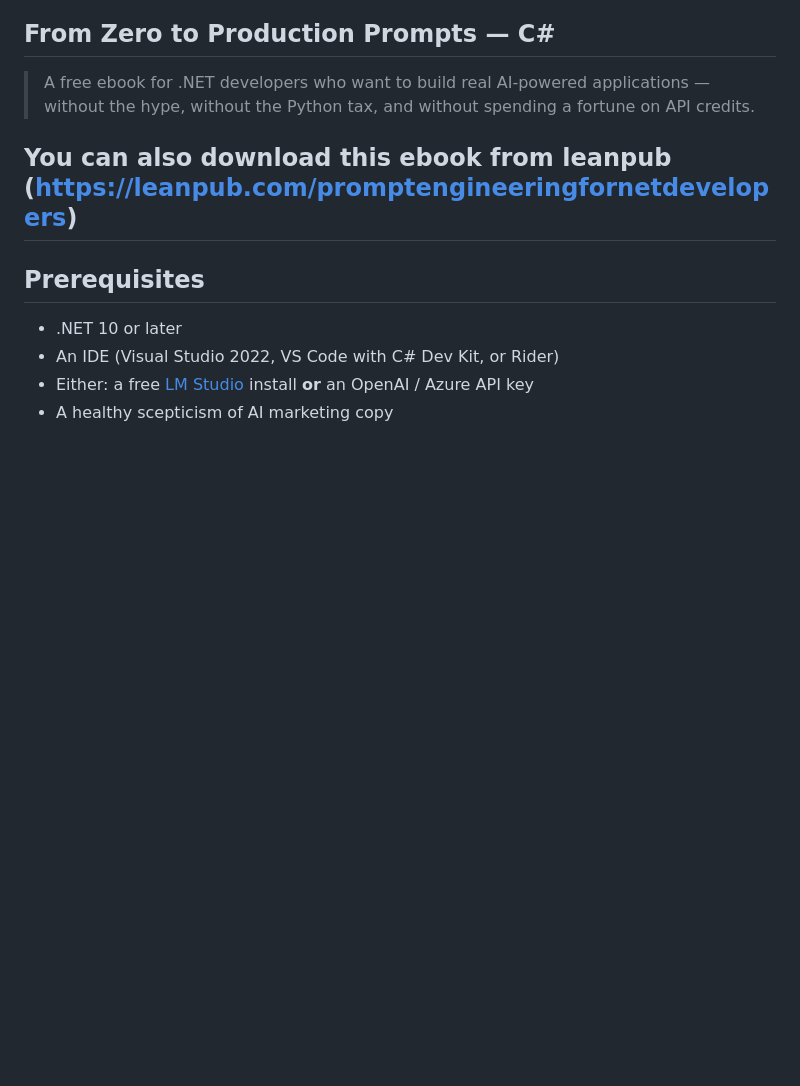
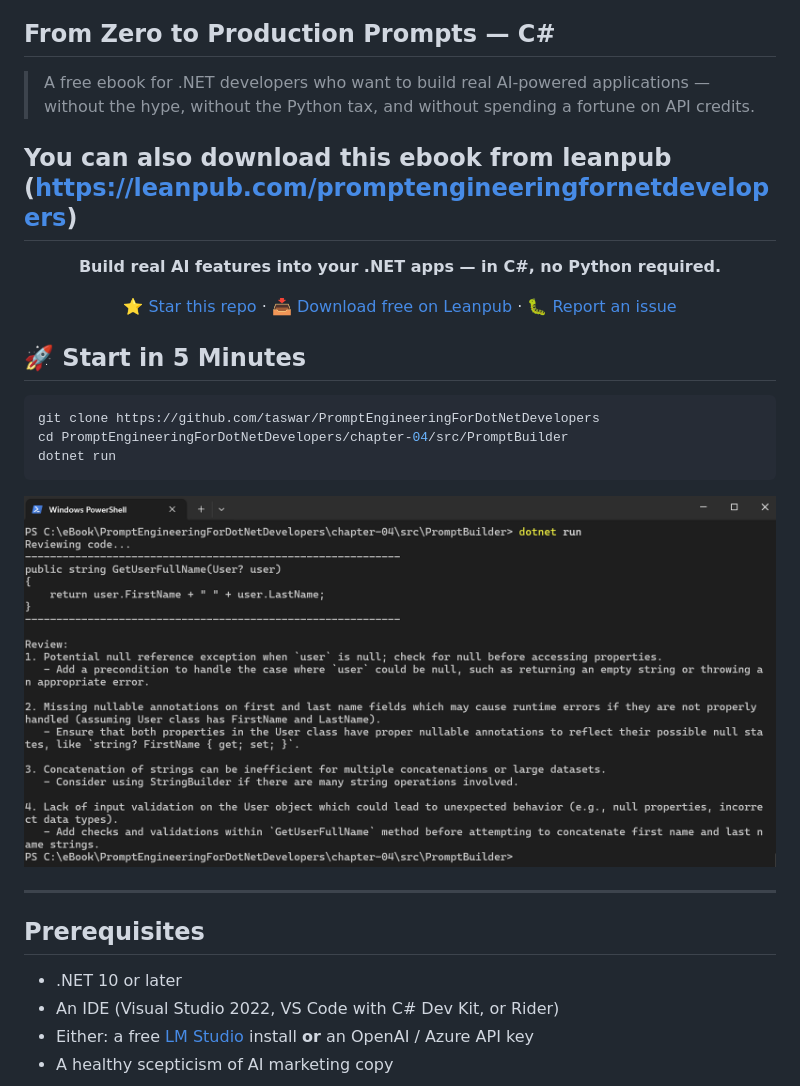
Before and after one commit to taswar/PromptEngineeringForDotNetDevelopers, a Markdown page: README.md, the part around the change. Rendered like a GitHub page; pictures changed too: cover/chapter4-dotnet-run.png (added); blank space fills up the shorter version.

Commit message:
Added screenshot and using instruct for chapter 4

````diff
--- a/README.md
+++ b/README.md
@@ -4,6 +4,30 @@
 > A free ebook for .NET developers who want to build real AI-powered applications — without the hype, without the Python tax, and without spending a fortune on API credits.
 
 You can also download this ebook from leanpub (<a href="https://leanpub.com/promptengineeringfornetdevelopers">https://leanpub.com/promptengineeringfornetdevelopers</a>)
+---
+
+<p align="center">
+  <strong>Build real AI features into your .NET apps — in C#, no Python required.</strong>
+</p>
+
+<p align="center">
+  ⭐ <a href="https://github.com/taswar/PromptEngineeringForDotNetDevelopers">Star this repo</a> ·
+  📥 <a href="https://leanpub.com/promptengineeringfornetdevelopers">Download free on Leanpub</a> ·
+  🐛 <a href="https://github.com/taswar/PromptEngineeringForDotNetDevelopers/issues">Report an issue</a>
+</p>
+
+## 🚀 Start in 5 Minutes
+
+```bash
+git clone https://github.com/taswar/PromptEngineeringForDotNetDevelopers
+cd PromptEngineeringForDotNetDevelopers/chapter-04/src/PromptBuilder
+dotnet run
+```
+
+<p align="center">
+ <img src="./cover/chapter4-dotnet-run.png" alt="screen shot of chapter 4 running code"/>
+</p>
+
 ---
 
 ## Prerequisites
````
Also changed, not shown: 1 other file.
